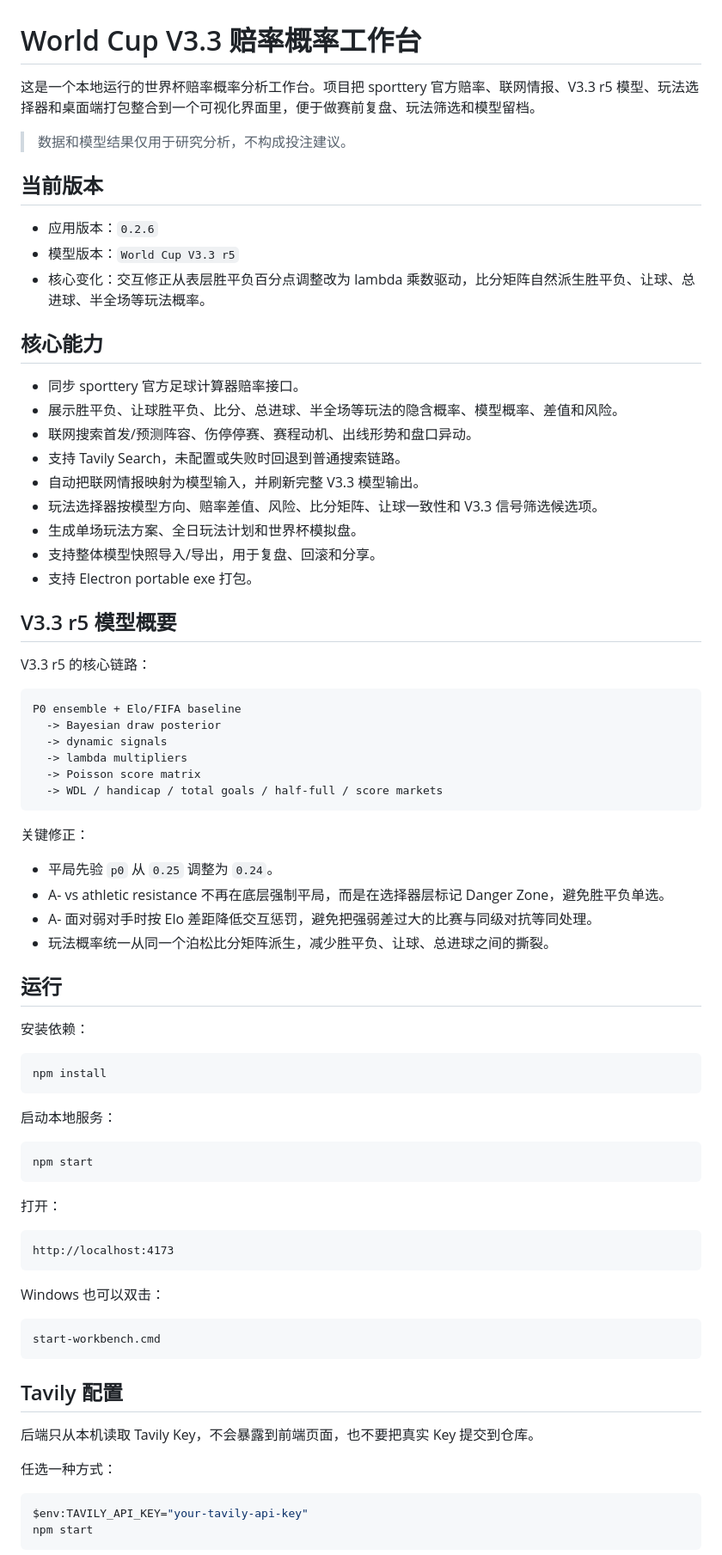
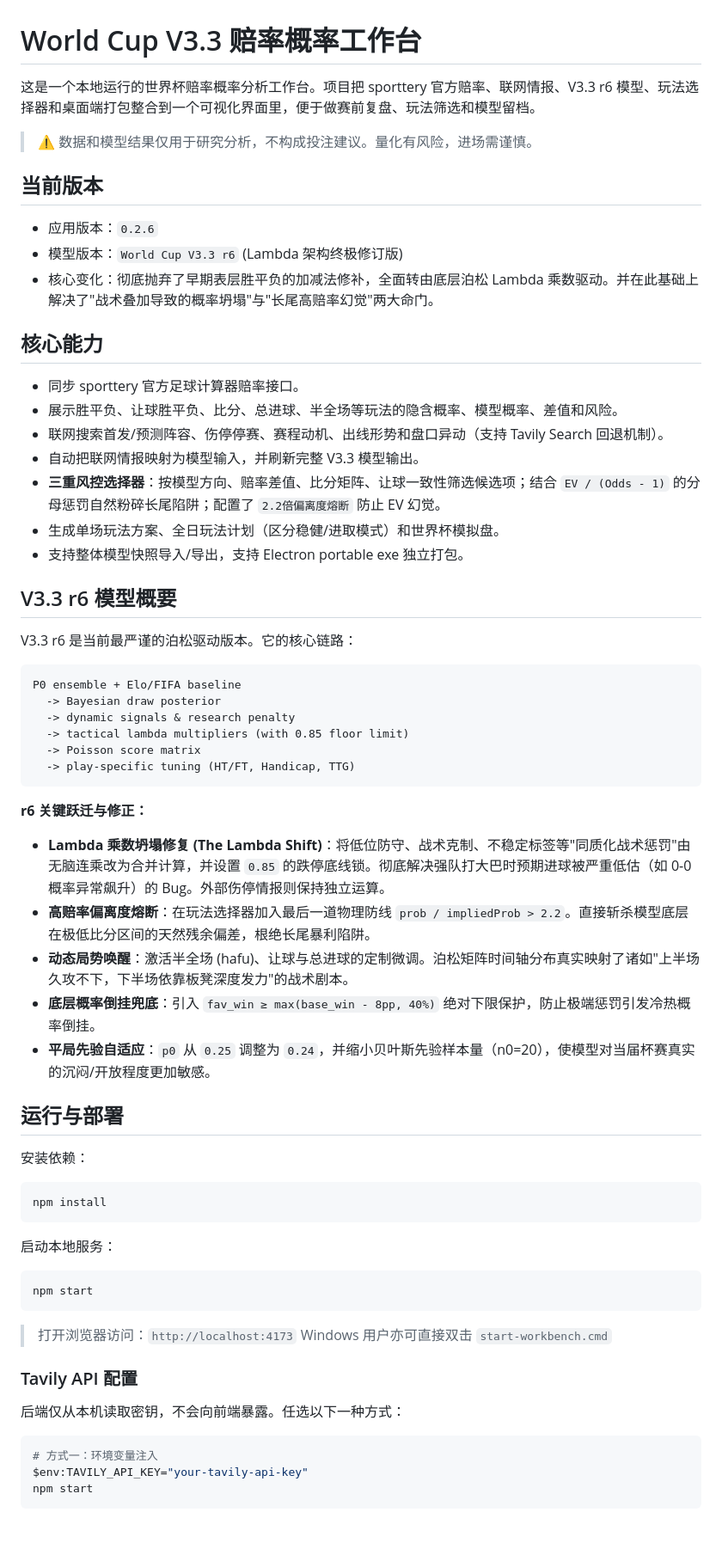
Before and after one commit to Chitose11/World-Cup-prediction, a Markdown page: README.md, the part around one of its changes. Shown at 86% size. GitHub-like rendering; blank space fills up the shorter version.

Commit message:
docs(README): 更新适配V3.3 r6模型的项目文档
- 升级模型版本至V3.3 r6，更新核心特性与模型链路说明
- 补充三重风控选择器、高赔率熔断等新功能描述
- 简化文档表述并重构复测、项目结构等章节内容
- 新增量化投资风险提示标语

````diff
--- a/README.md
+++ b/README.md
@@ -1,80 +1,64 @@
 # World Cup V3.3 赔率概率工作台
 
-这是一个本地运行的世界杯赔率概率分析工作台。项目把 sporttery 官方赔率、联网情报、V3.3 r5 模型、玩法选择器和桌面端打包整合到一个可视化界面里，便于做赛前复盘、玩法筛选和模型留档。
+这是一个本地运行的世界杯赔率概率分析工作台。项目把 sporttery 官方赔率、联网情报、V3.3 r6 模型、玩法选择器和桌面端打包整合到一个可视化界面里，便于做赛前复盘、玩法筛选和模型留档。
 
-> 数据和模型结果仅用于研究分析，不构成投注建议。
+> ⚠️ 数据和模型结果仅用于研究分析，不构成投注建议。量化有风险，进场需谨慎。
 
 ## 当前版本
 
 - 应用版本：`0.2.6`
-- 模型版本：`World Cup V3.3 r5`
-- 核心变化：交互修正从表层胜平负百分点调整改为 lambda 乘数驱动，比分矩阵自然派生胜平负、让球、总进球、半全场等玩法概率。
+- 模型版本：`World Cup V3.3 r6` (Lambda 架构终极修订版)
+- 核心变化：彻底抛弃了早期表层胜平负的加减法修补，全面转由底层泊松 Lambda 乘数驱动。并在此基础上解决了"战术叠加导致的概率坍塌"与"长尾高赔率幻觉"两大命门。
 
 ## 核心能力
 
 - 同步 sporttery 官方足球计算器赔率接口。
 - 展示胜平负、让球胜平负、比分、总进球、半全场等玩法的隐含概率、模型概率、差值和风险。
-- 联网搜索首发/预测阵容、伤停停赛、赛程动机、出线形势和盘口异动。
-- 支持 Tavily Search，未配置或失败时回退到普通搜索链路。
+- 联网搜索首发/预测阵容、伤停停赛、赛程动机、出线形势和盘口异动（支持 Tavily Search 回退机制）。
 - 自动把联网情报映射为模型输入，并刷新完整 V3.3 模型输出。
-- 玩法选择器按模型方向、赔率差值、风险、比分矩阵、让球一致性和 V3.3 信号筛选候选项。
-- 生成单场玩法方案、全日玩法计划和世界杯模拟盘。
-- 支持整体模型快照导入/导出，用于复盘、回滚和分享。
-- 支持 Electron portable exe 打包。
+- **三重风控选择器**：按模型方向、赔率差值、比分矩阵、让球一致性筛选候选项；结合 `EV / (Odds - 1)` 的分母惩罚自然粉碎长尾陷阱；配置了 `2.2倍偏离度熔断` 防止 EV 幻觉。
+- 生成单场玩法方案、全日玩法计划（区分稳健/进取模式）和世界杯模拟盘。
+- 支持整体模型快照导入/导出，支持 Electron portable exe 独立打包。
 
-## V3.3 r5 模型概要
+## V3.3 r6 模型概要
 
-V3.3 r5 的核心链路：
+V3.3 r6 是当前最严谨的泊松驱动版本。它的核心链路：
 
 ```text
 P0 ensemble + Elo/FIFA baseline
   -> Bayesian draw posterior
-  -> dynamic signals
-  -> lambda multipliers
+  -> dynamic signals & research penalty
+  -> tactical lambda multipliers (with 0.85 floor limit)
   -> Poisson score matrix
-  -> WDL / handicap / total goals / half-full / score markets
+  -> play-specific tuning (HT/FT, Handicap, TTG)
 ```
 
-关键修正：
+**r6 关键跃迁与修正：**
 
-- 平局先验 `p0` 从 `0.25` 调整为 `0.24`。
-- A- vs athletic resistance 不再在底层强制平局，而是在选择器层标记 Danger Zone，避免胜平负单选。
-- A- 面对弱对手时按 Elo 差距降低交互惩罚，避免把强弱差过大的比赛与同级对抗等同处理。
-- 玩法概率统一从同一个泊松比分矩阵派生，减少胜平负、让球、总进球之间的撕裂。
+- **Lambda 乘数坍塌修复 (The Lambda Shift)**：将低位防守、战术克制、不稳定标签等"同质化战术惩罚"由无脑连乘改为合并计算，并设置 `0.85` 的跌停底线锁。彻底解决强队打大巴时预期进球被严重低估（如 0-0 概率异常飙升）的 Bug。外部伤停情报则保持独立运算。
+- **高赔率偏离度熔断**：在玩法选择器加入最后一道物理防线 `prob / impliedProb > 2.2`。直接斩杀模型底层在极低比分区间的天然残余偏差，根绝长尾暴利陷阱。
+- **动态局势唤醒**：激活半全场 (hafu)、让球与总进球的定制微调。泊松矩阵时间轴分布真实映射了诸如"上半场久攻不下，下半场依靠板凳深度发力"的战术剧本。
+- **底层概率倒挂兜底**：引入 `fav_win ≥ max(base_win - 8pp, 40%)` 绝对下限保护，防止极端惩罚引发冷热概率倒挂。
+- **平局先验自适应**：`p0` 从 `0.25` 调整为 `0.24`，并缩小贝叶斯先验样本量（n0=20），使模型对当届杯赛真实的沉闷/开放程度更加敏感。
 
-## 运行
+## 运行与部署
 
 安装依赖：
-
 ```powershell
 npm install
 ```
 
 启动本地服务：
-
 ```powershell
 npm start
 ```
+> 打开浏览器访问：`http://localhost:4173`
+> Windows 用户亦可直接双击 `start-workbench.cmd`
 
-打开：
-
-```text
-http://localhost:4173
-```
-
-Windows 也可以双击：
-
-```text
-start-workbench.cmd
-```
-
-## Tavily 配置
-
-后端只从本机读取 Tavily Key，不会暴露到前端页面，也不要把真实 Key 提交到仓库。
-
-任选一种方式：
-
+### Tavily API 配置
+后端仅从本机读取密钥，不会向前端暴露。任选以下一种方式：
 ```powershell
+# 方式一：环境变量注入
 $env:TAVILY_API_KEY="your-tavily-api-key"
 npm start
 ```
````
Also changed, not shown: other parts of README.md (+15 -32 lines).
